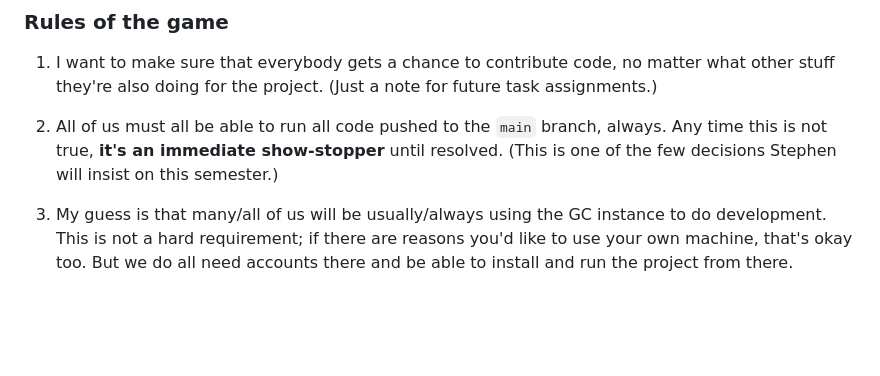
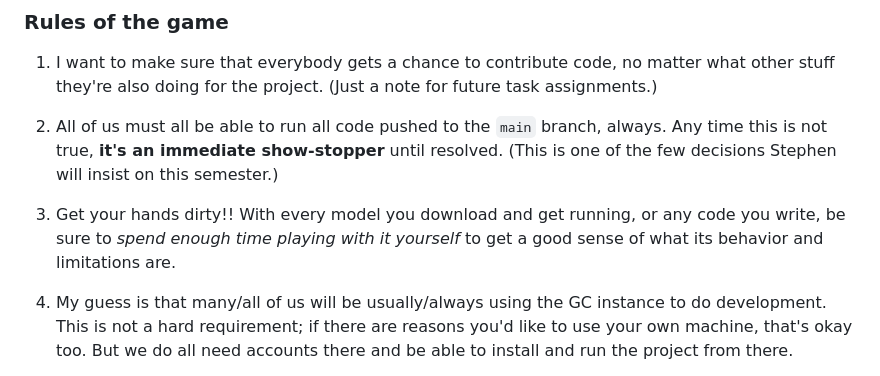
Before and after one commit to divilian/frozone, a Markdown page: notes/mtg0928.md, the part around the change. Drawn GitHub-style; blank space fills up the shorter version.

Commit message:
Add "hands dirty."

```diff
--- a/notes/mtg0928.md
+++ b/notes/mtg0928.md
@@ -27,6 +27,10 @@ responses.
    always. Any time this is not true, **it's an immediate show-stopper** until
    resolved. (This is one of the few decisions Stephen will insist on this
    semester.)
+
+1. Get your hands dirty!! With every model you download and get running, or any
+   code you write, be sure to _spend enough time playing with it yourself_ to
+   get a good sense of what its behavior and limitations are.
 
 1. My guess is that many/all of us will be usually/always using the GC instance
    to do development. This is not a hard requirement; if there are reasons
```
